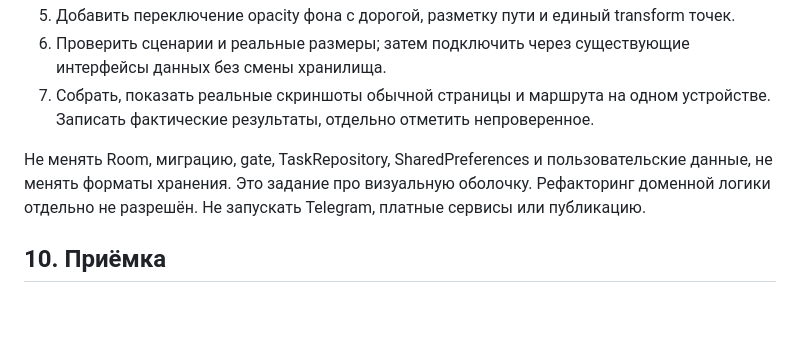
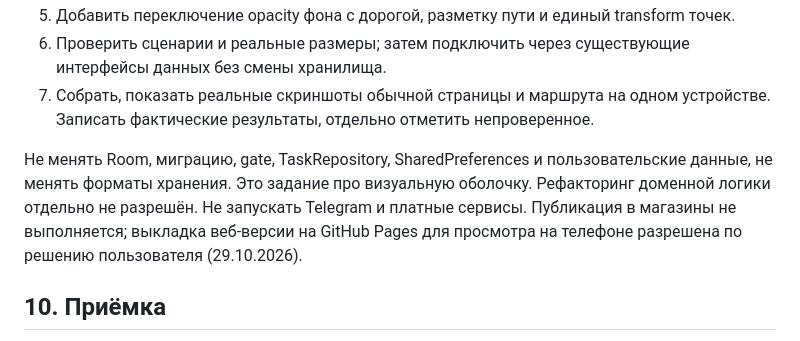
Before and after one commit to poulnike-byte/yamogu-web, a Markdown page: design_masters/TECHNICAL_SPEC.md, the part around the change. Drawn GitHub-style; blank space fills up the shorter version.

Commit message:
ТЗ: разрешена выкладка веб-версии на GitHub Pages для просмотра
Co-Authored-By: Claude Sonnet 5.5 <noreply@anthropic.com>

```diff
--- a/design_masters/TECHNICAL_SPEC.md
+++ b/design_masters/TECHNICAL_SPEC.md
@@ -91,7 +91,7 @@ Self — ожидание родителя (голубые часы). Тольк
 6. Проверить сценарии и реальные размеры; затем подключить через существующие интерфейсы данных без смены хранилища.
 7. Собрать, показать реальные скриншоты обычной страницы и маршрута на одном устройстве. Записать фактические результаты, отдельно отметить непроверенное.
 
-Не менять Room, миграцию, gate, TaskRepository, SharedPreferences и пользовательские данные, не менять форматы хранения. Это задание про визуальную оболочку. Рефакторинг доменной логики отдельно не разрешён. Не запускать Telegram, платные сервисы или публикацию.
+Не менять Room, миграцию, gate, TaskRepository, SharedPreferences и пользовательские данные, не менять форматы хранения. Это задание про визуальную оболочку. Рефакторинг доменной логики отдельно не разрешён. Не запускать Telegram и платные сервисы. Публикация в магазины не выполняется; выкладка веб-версии на GitHub Pages для просмотра на телефоне разрешена по решению пользователя (29.10.2026).
 
 ## 10. Приёмка
 
```
